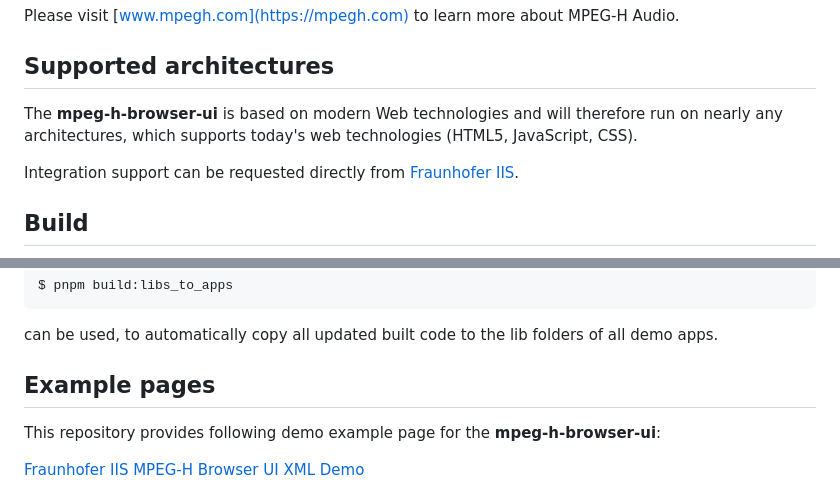
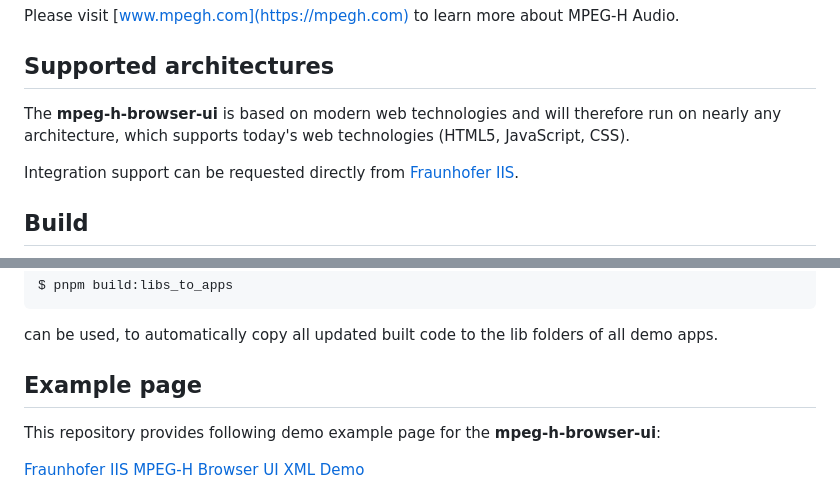
Before and after one commit to Fraunhofer-IIS/mpeg-h-browser-ui, a Markdown page: README.md, 2 parts joined by grey strips. Rendered like a GitHub page.

```diff
--- a/README.md
+++ b/README.md
@@ -6,7 +6,7 @@ Please visit [www.mpegh.com](https://mpegh.com) to learn more about MPEG-H Audio
 
 ## Supported architectures
 
-The **mpeg-h-browser-ui** is based on modern Web technologies and will therefore run on nearly any architectures, which supports today's web technologies (HTML5, JavaScript, CSS).
+The **mpeg-h-browser-ui** is based on modern web technologies and will therefore run on nearly any architecture, which supports today's web technologies (HTML5, JavaScript, CSS).
 
 Integration support can be requested directly from [Fraunhofer IIS](https://www.iis.fraunhofer.de/en/ff/amm/broadcast-streaming/mpegh.html).
 
@@ -46,7 +46,7 @@ After the initial build, the command
 
 can be used, to automatically copy all updated built code to the lib folders of all demo apps.
 
-## Example pages
+## Example page
 
 This repository provides following demo example page for the **mpeg-h-browser-ui**:
 
```
Also changed, not shown: other parts of README.md (+3 -2 lines).
